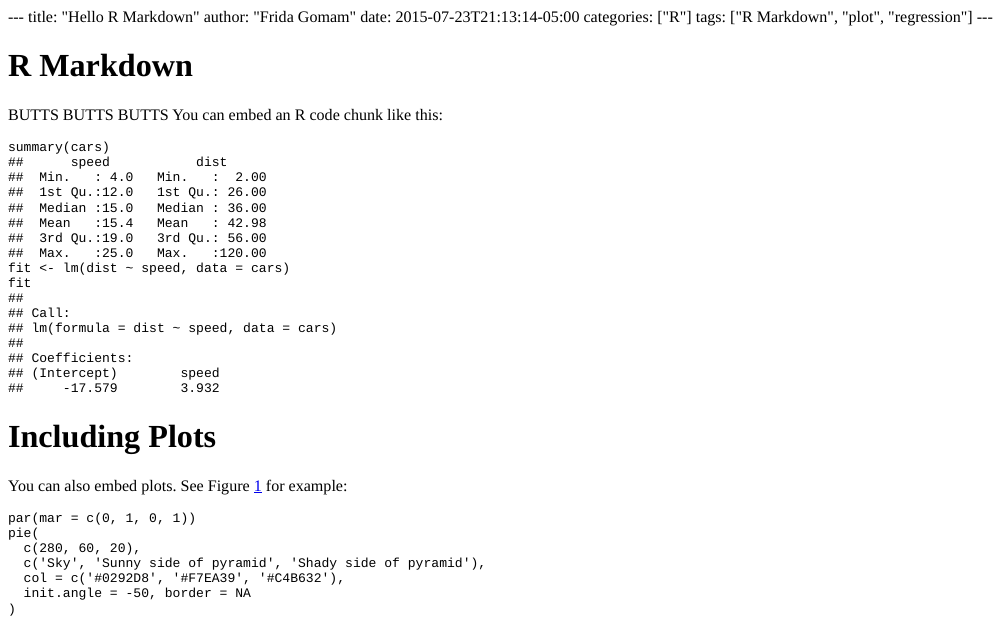
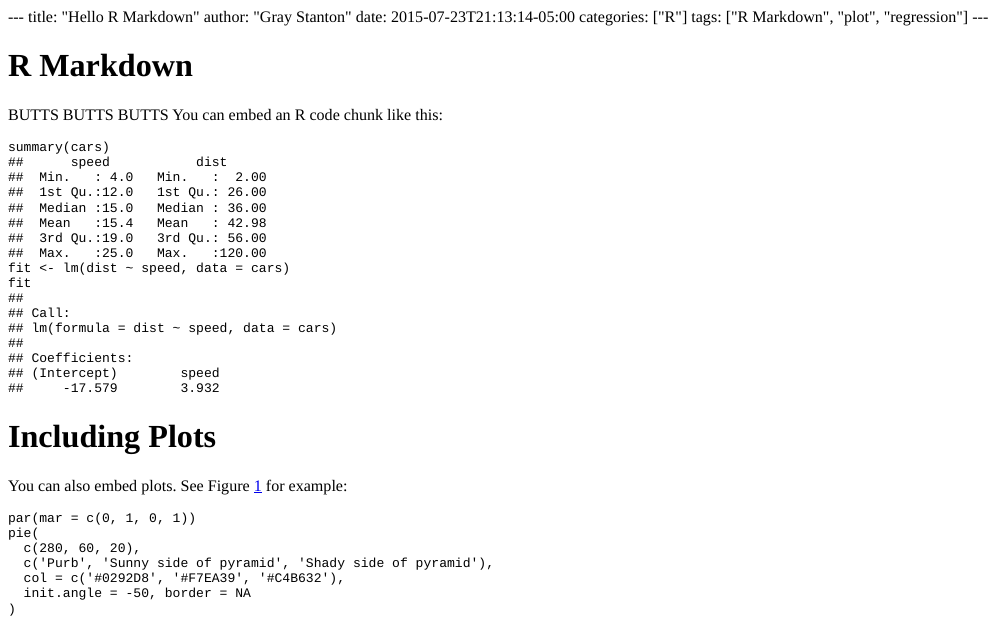
Before and after one commit to gray-stanton/blogdown-blog, an R Markdown document (content/post/2015-07-23-r-rmarkdown.Rmd): the page in a window 1100 px wide, from its top. The pictures show the output file content/post/2015-07-23-r-rmarkdown.html that the author committed with the source, opened offline.

Commit message:
Changing post to check integration

```diff
--- a/content/post/2015-07-23-r-rmarkdown.Rmd
+++ b/content/post/2015-07-23-r-rmarkdown.Rmd
@@ -1,6 +1,6 @@
 ---
 title: "Hello R Markdown"
-author: "Frida Gomam"
+author: "Gray Stanton"
 date: 2015-07-23T21:13:14-05:00
 categories: ["R"]
 tags: ["R Markdown", "plot", "regression"]
@@ -28,7 +28,7 @@ You can also embed plots. See Figure \@ref(fig:pie) for example:
 par(mar = c(0, 1, 0, 1))
 pie(
   c(280, 60, 20),
-  c('Sky', 'Sunny side of pyramid', 'Shady side of pyramid'),
+  c('Purb', 'Sunny side of pyramid', 'Shady side of pyramid'),
   col = c('#0292D8', '#F7EA39', '#C4B632'),
   init.angle = -50, border = NA
 )
```
Also changed, not shown: content/post/2015-07-23-r-rmarkdown.html, static/post/2015-07-23-r-rmarkdown_files/figure-html/pie-1.png, 1 other file.
